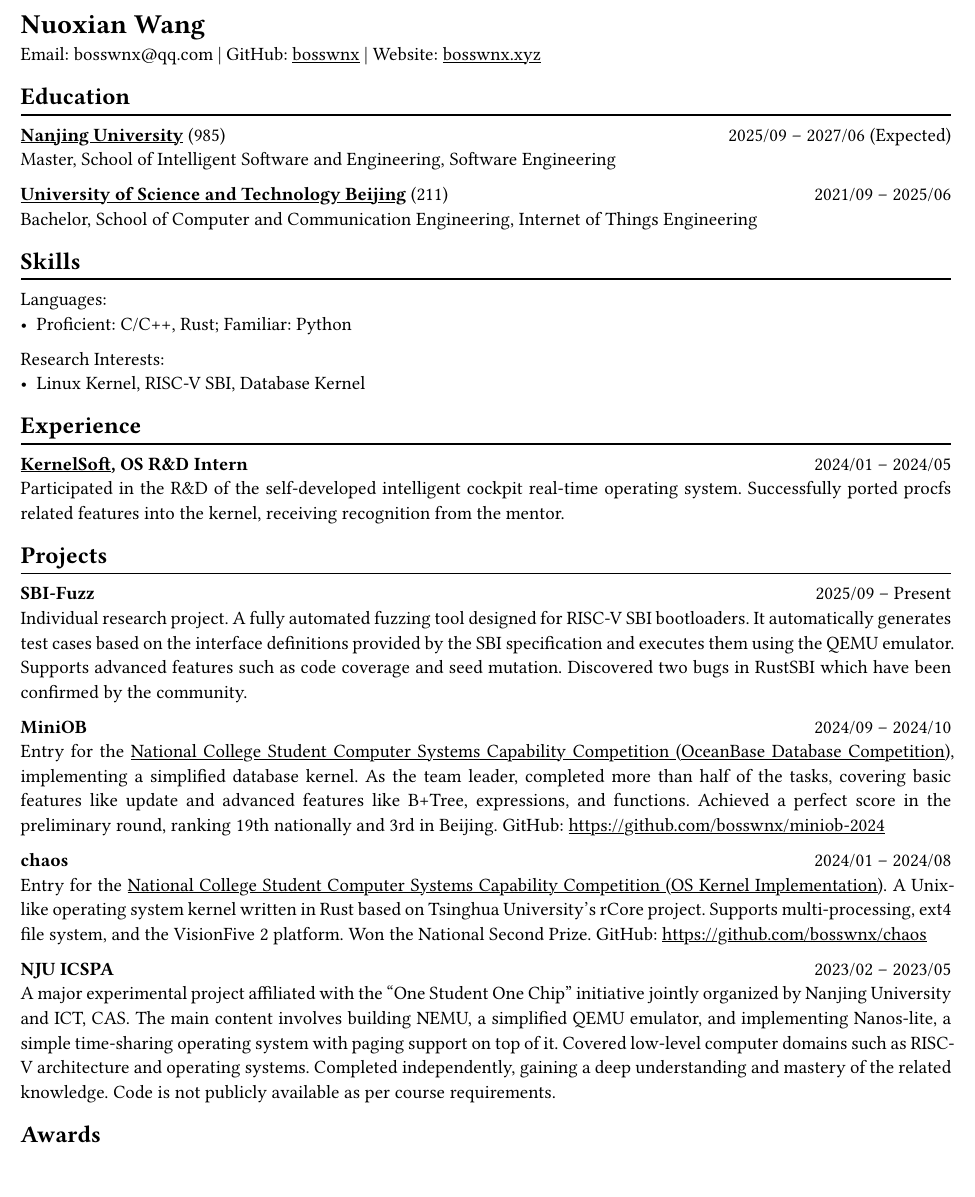
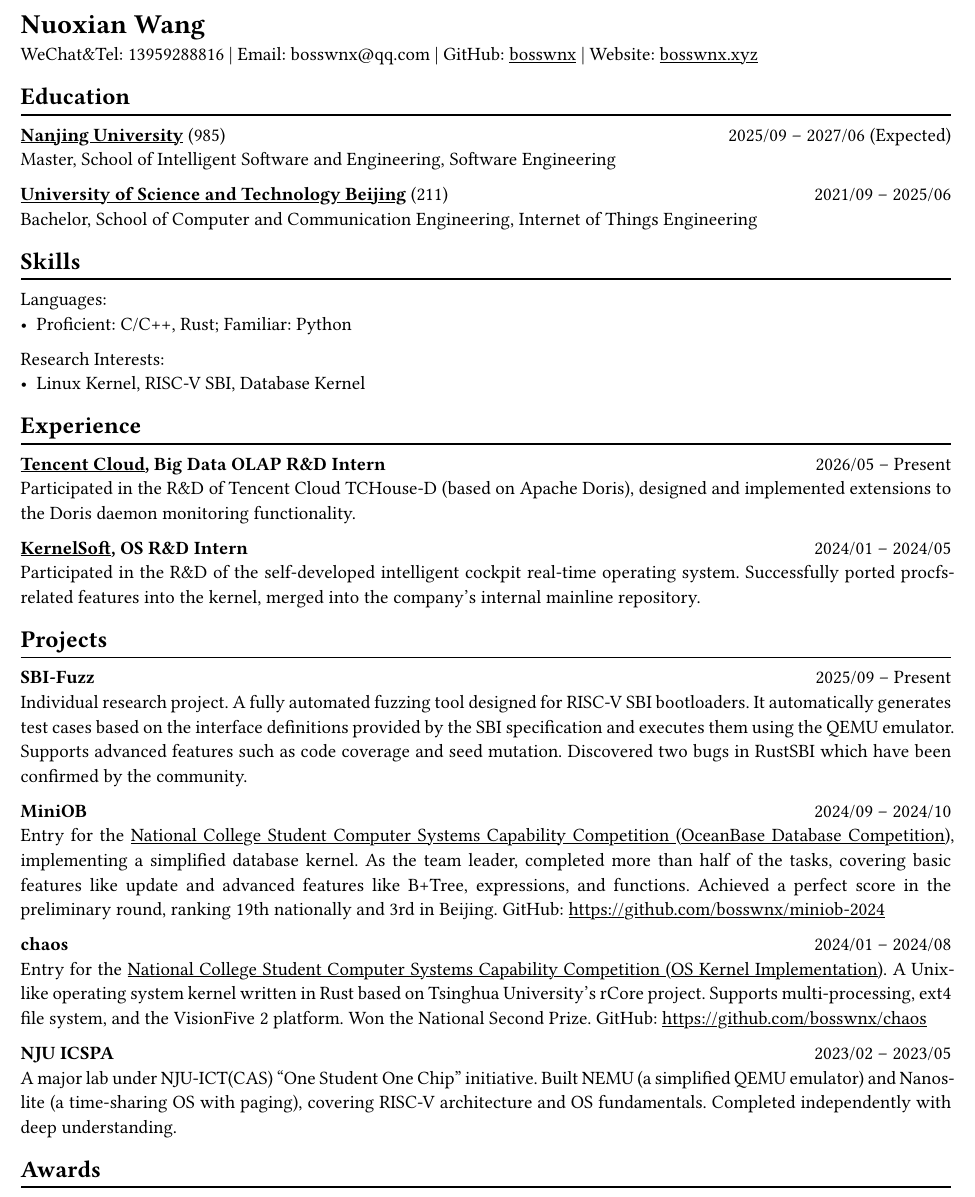
Before and after one commit to bosswnx/cv, a Typst document (template/cv-en.typ): part of the page before the commit and part of page 1 of 2 after it, cut so that both start at the same text. Compiled offline with Typst 0.15; a missing font is replaced by an installed copy or a similar font.

Commit message:
update cv

```diff
--- a/template/cv-en.typ
+++ b/template/cv-en.typ
@@ -50,7 +50,7 @@
 
 = *Nuoxian Wang*
 
-Email: bosswnx\@qq.com | GitHub:
+WeChat&Tel: 13959288816 | Email: bosswnx\@qq.com | GitHub:
 #link("https://github.com/bosswnx")[bosswnx] | Website: #link("https://bosswnx.xyz")[bosswnx.xyz]
 
 == *Education*
@@ -73,8 +73,11 @@
 == *Experience*
 #chiline()
 
+*#link("https://cloud.tencent.com/about?Is=sdk-topnav")[Tencent Cloud], Big Data OLAP R&D Intern* #h(1fr) 2026/05 -- Present \
+Participated in the R&D of Tencent Cloud TCHouse-D (based on Apache Doris), designed and implemented extensions to the Doris daemon monitoring functionality.
+
 *#link("https://www.kernelsoft.com")[KernelSoft], OS R&D Intern* #h(1fr) 2024/01 -- 2024/05 \
-Participated in the R&D of the self-developed intelligent cockpit real-time operating system. Successfully ported procfs related features into the kernel, receiving recognition from the mentor.
+Participated in the R&D of the self-developed intelligent cockpit real-time operating system. Successfully ported procfs-related features into the kernel, merged into the company's internal mainline repository.
 
 == *Projects*
 #chiline()
@@ -89,7 +92,7 @@
 Entry for the #link("https://os.educg.net/#/index?TYPE=26OS_K")[National College Student Computer Systems Capability Competition (OS Kernel Implementation)]. A Unix-like operating system kernel written in Rust based on Tsinghua University's rCore project. Supports multi-processing, ext4 file system, and the VisionFive 2 platform. Won the National Second Prize. GitHub: https://github.com/bosswnx/chaos
 
 *NJU ICSPA* #h(1fr) 2023/02 -- 2023/05 \
-A major experimental project affiliated with the "One Student One Chip" initiative jointly organized by Nanjing University and ICT, CAS. The main content involves building NEMU, a simplified QEMU emulator, and implementing Nanos-lite, a simple time-sharing operating system with paging support on top of it. Covered low-level computer domains such as RISC-V architecture and operating systems. Completed independently, gaining a deep understanding and mastery of the related knowledge. Code is not publicly available as per course requirements.
+A major lab under NJU-ICT(CAS) "One Student One Chip" initiative. Built NEMU (a simplified QEMU emulator) and Nanos-lite (a time-sharing OS with paging), covering RISC-V architecture and OS fundamentals. Completed independently with deep understanding.
 
 == *Awards*
 #chiline()
```
Also changed, not shown: template/cv-zh.typ (+5 -5 lines), template/cv-en.typ (2 more changed lines).
